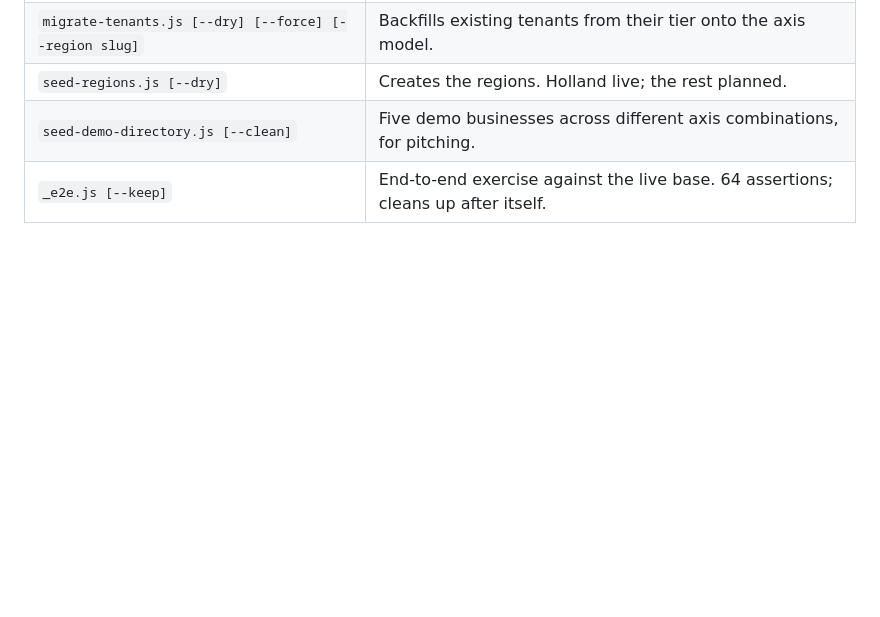
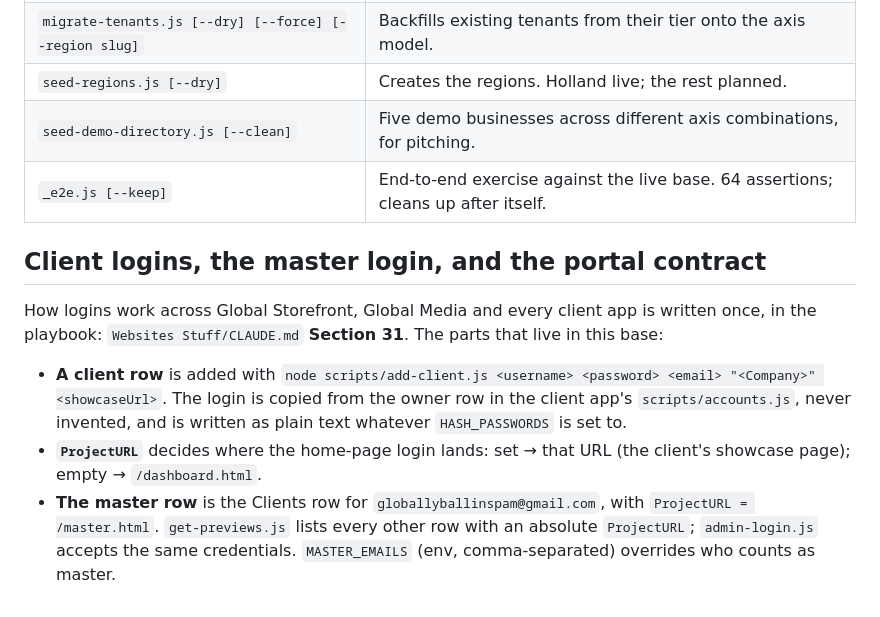
Before and after one commit to gbaaron/globalstorefront, a Markdown page: AIRTABLE_SCHEMA.md, the part around the change. Drawn GitHub-style; blank space fills up the shorter version.

Commit message:
Schema doc: client logins, the master row, and where the contract lives
Co-Authored-By: Claude Fable 5.1 <noreply@anthropic.com>

```diff
--- a/AIRTABLE_SCHEMA.md
+++ b/AIRTABLE_SCHEMA.md
@@ -457,3 +457,20 @@ existing hash is always honoured either way**, so toggling never locks anyone ou
 | `seed-regions.js [--dry]` | Creates the regions. Holland live; the rest planned. |
 | `seed-demo-directory.js [--clean]` | Five demo businesses across different axis combinations, for pitching. |
 | `_e2e.js [--keep]` | End-to-end exercise against the live base. 64 assertions; cleans up after itself. |
+
+
+## Client logins, the master login, and the portal contract
+
+How logins work across Global Storefront, Global Media and every client app is written
+once, in the playbook: `Websites Stuff/CLAUDE.md` **Section 31**. The parts that live in
+this base:
+
+- **A client row** is added with `node scripts/add-client.js <username> <password> <email> "<Company>" <showcaseUrl>`.
+  The login is copied from the owner row in the client app's `scripts/accounts.js`, never
+  invented, and is written as plain text whatever `HASH_PASSWORDS` is set to.
+- **`ProjectURL`** decides where the home-page login lands: set → that URL (the client's
+  showcase page); empty → `/dashboard.html`.
+- **The master row** is the Clients row for `globallyballinspam@gmail.com`, with
+  `ProjectURL = /master.html`. `get-previews.js` lists every other row with an absolute
+  `ProjectURL`; `admin-login.js` accepts the same credentials. `MASTER_EMAILS` (env,
+  comma-separated) overrides who counts as master.
```
